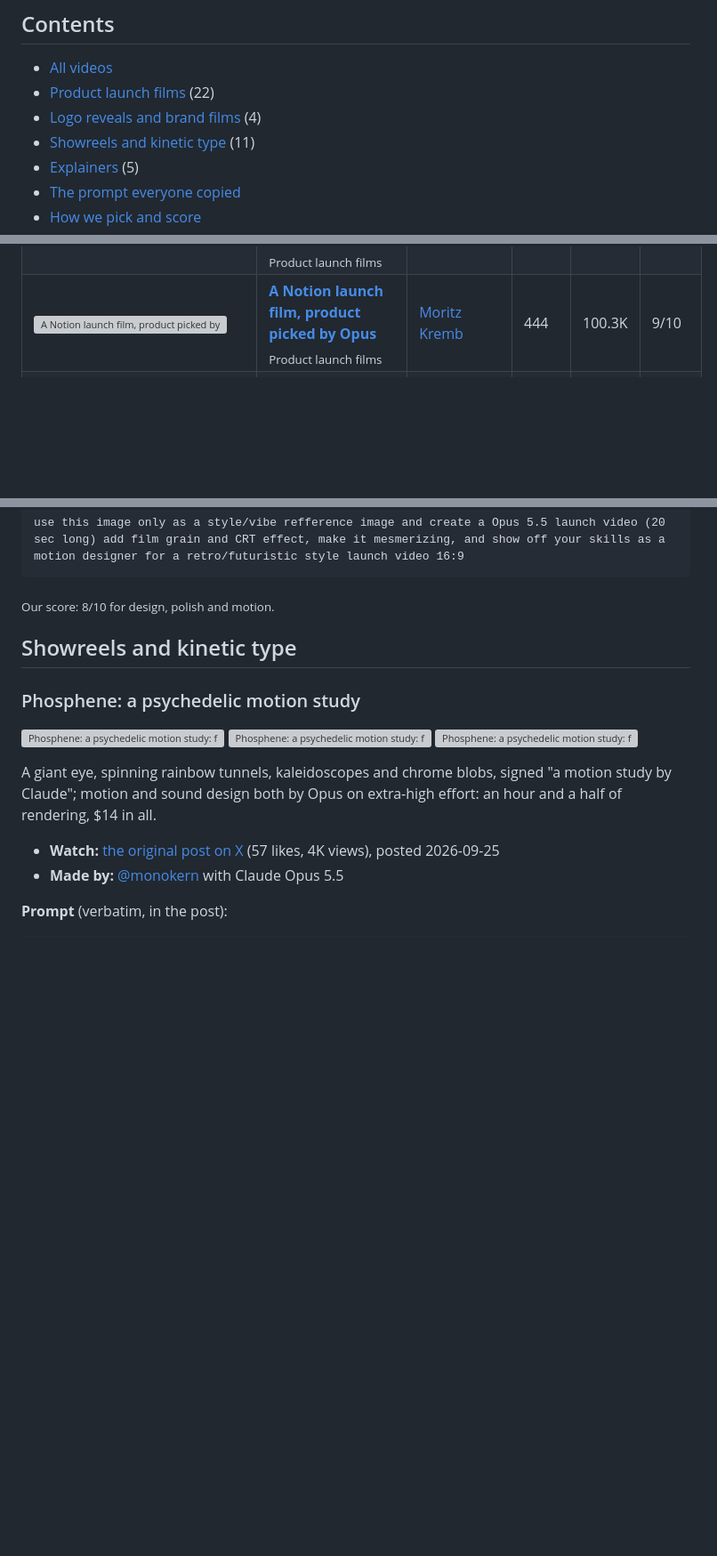
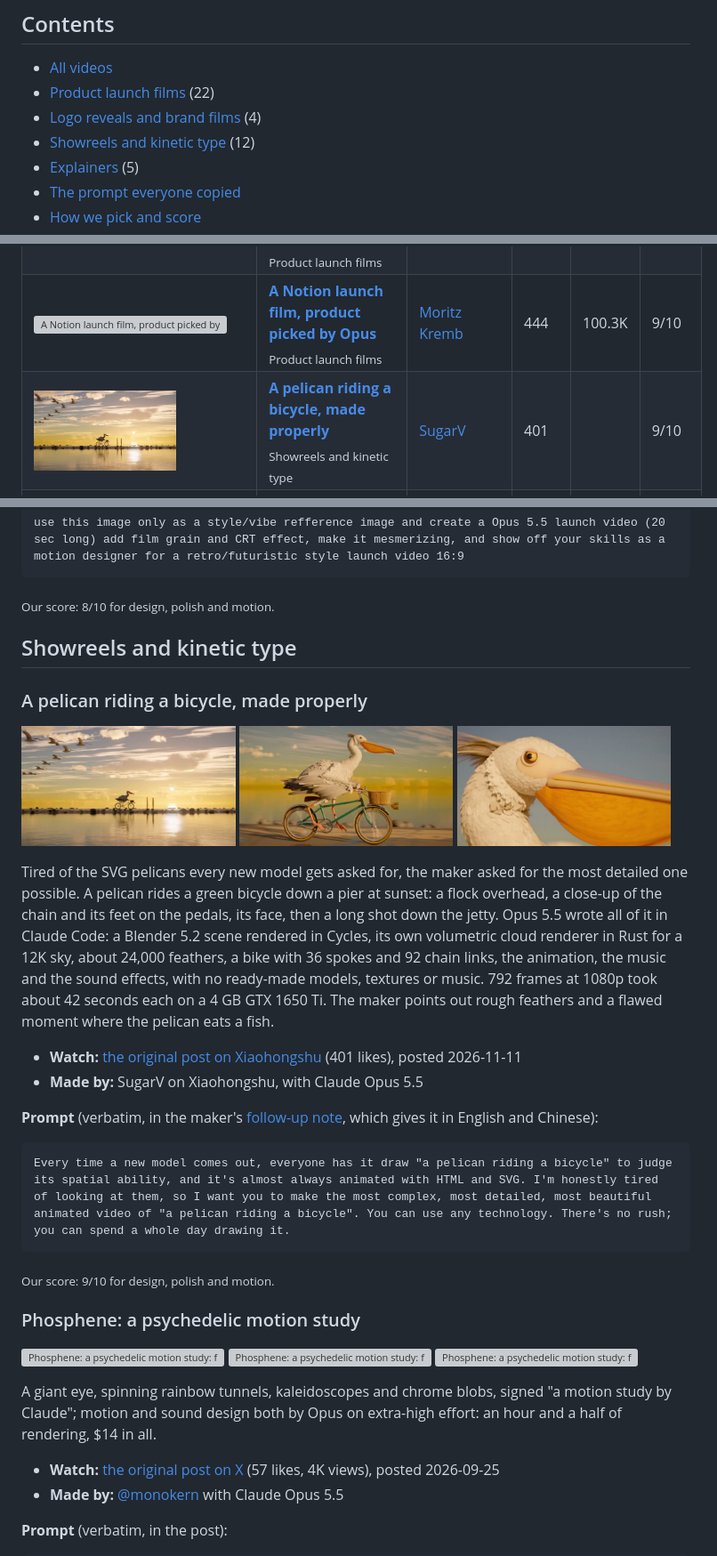
Before and after one commit to ummydev/awesome-claude-motion-video, a Markdown page: README.md, 3 parts joined by grey strips. Shown at 89% size. GitHub-like rendering; pictures changed too: assets/shots/pelican-riding-a-bicycle-1.jpg (added), assets/shots/pelican-riding-a-bicycle-2.jpg (added), assets/shots/pelican-riding-a-bicycle-3.jpg (added); blank space fills up the shorter version; grey boxes are pictures that could not be loaded.

Commit message:
Add SugarV's pelican riding a bicycle (Opus 5.5, Blender) with its prompt; 43 videos

````diff
--- a/README.md
+++ b/README.md
@@ -15,7 +15,7 @@ Our other lists: **[awesome-claude-fable-videos](https://github.com/ummydev/awes
 - [All videos](#all-videos)
 - [Product launch films](#product-launch-films) (22)
 - [Logo reveals and brand films](#logo-reveals-and-brand-films) (4)
-- [Showreels and kinetic type](#showreels-and-kinetic-type) (11)
+- [Showreels and kinetic type](#showreels-and-kinetic-type) (12)
 - [Explainers](#explainers) (5)
 - [The prompt everyone copied](#the-prompt-everyone-copied)
 - [How we pick and score](#how-we-pick-and-score)
@@ -33,6 +33,7 @@ Sorted by our score, then by likes on the original post. Click a frame to jump t
 | <a href="#negroni-recipe"><img src="assets/shots/negroni-recipe-1.jpg" width="160" alt="A Negroni, poured step by step"></a> | **[A Negroni, poured step by step](#negroni-recipe)**<br><sub>Explainers</sub> | [Rory Flynn](https://x.com/Ror_Fly) | 1K | 81.2K | 9/10 |
 | <a href="#typingmind-launch"><img src="assets/shots/typingmind-launch-1.jpg" width="160" alt="TypingMind: one prompt instead of four weeks with freelancers"></a> | **[TypingMind: one prompt instead of four weeks with freelancers](#typingmind-launch)**<br><sub>Product launch films</sub> | [Ann Nguyen](https://x.com/ann_nnng) | 984 | 102.8K | 9/10 |
 | <a href="#notion-launch-it-picked"><img src="assets/shots/notion-launch-it-picked-1.jpg" width="160" alt="A Notion launch film, product picked by Opus"></a> | **[A Notion launch film, product picked by Opus](#notion-launch-it-picked)**<br><sub>Product launch films</sub> | [Moritz Kremb](https://x.com/moritzkremb) | 444 | 100.3K | 9/10 |
+| <a href="#pelican-riding-a-bicycle"><img src="assets/shots/pelican-riding-a-bicycle-1.jpg" width="160" alt="A pelican riding a bicycle, made properly"></a> | **[A pelican riding a bicycle, made properly](#pelican-riding-a-bicycle)**<br><sub>Showreels and kinetic type</sub> | [SugarV](https://www.xiaohongshu.com/explore/6af44c8b000000001f014c7a) | 401 |  | 9/10 |
 | <a href="#makermap-one-shape"><img src="assets/shots/makermap-one-shape-1.jpg" width="160" alt="MakerMap: one shape morphing through the whole product"></a> | **[MakerMap: one shape morphing through the whole product](#makermap-one-shape)**<br><sub>Product launch films</sub> | [Martijn Verbove](https://x.com/verbove) | 243 | 18.3K | 9/10 |
 | <a href="#history-of-ai"><img src="assets/shots/history-of-ai-1.jpg" width="160" alt="83 years of AI in under three minutes"></a> | **[83 years of AI in under three minutes](#history-of-ai)**<br><sub>Explainers</sub> | [klöss](https://x.com/kloss_xyz) | 197 | 10.7K | 9/10 |
 | <a href="#how-llms-work-fable"><img src="assets/shots/how-llms-work-fable-1.jpg" width="160" alt="How LLMs work, as a motion graphic (Fable 5.2)"></a> | **[How LLMs work, as a motion graphic (Fable 5.2)](#how-llms-work-fable)**<br><sub>Explainers</sub> | [Matthew Berman](https://x.com/MatthewBerman) | 100 | 7.9K | 9/10 |
@@ -684,6 +685,24 @@ use this image only as a style/vibe refference image and create a Opus 5.5 launc
 
 ## Showreels and kinetic type
 
+### A pelican riding a bicycle, made properly
+<a id="pelican-riding-a-bicycle"></a>
+
+<p><a href="https://www.xiaohongshu.com/explore/6af44c8b000000001f014c7a"><img src="assets/shots/pelican-riding-a-bicycle-1.jpg" width="32%" alt="A pelican riding a bicycle, made properly: frame 1"></a> <a href="https://www.xiaohongshu.com/explore/6af44c8b000000001f014c7a"><img src="assets/shots/pelican-riding-a-bicycle-2.jpg" width="32%" alt="A pelican riding a bicycle, made properly: frame 2"></a> <a href="https://www.xiaohongshu.com/explore/6af44c8b000000001f014c7a"><img src="assets/shots/pelican-riding-a-bicycle-3.jpg" width="32%" alt="A pelican riding a bicycle, made properly: frame 3"></a></p>
+
+Tired of the SVG pelicans every new model gets asked for, the maker asked for the most detailed one possible. A pelican rides a green bicycle down a pier at sunset: a flock overhead, a close-up of the chain and its feet on the pedals, its face, then a long shot down the jetty. Opus 5.5 wrote all of it in Claude Code: a Blender 5.2 scene rendered in Cycles, its own volumetric cloud renderer in Rust for a 12K sky, about 24,000 feathers, a bike with 36 spokes and 92 chain links, the animation, the music and the sound effects, with no ready-made models, textures or music. 792 frames at 1080p took about 42 seconds each on a 4 GB GTX 1650 Ti. The maker points out rough feathers and a flawed moment where the pelican eats a fish.
+
+- **Watch:** [the original post on Xiaohongshu](https://www.xiaohongshu.com/explore/6af44c8b000000001f014c7a) (401 likes), posted 2026-11-11
+- **Made by:** SugarV on Xiaohongshu, with Claude Opus 5.5
+
+**Prompt** (verbatim, in the maker's [follow-up note](https://www.xiaohongshu.com/explore/6af55205000000002500af20), which gives it in English and Chinese):
+
+```text
+Every time a new model comes out, everyone has it draw "a pelican riding a bicycle" to judge its spatial ability, and it's almost always animated with HTML and SVG. I'm honestly tired of looking at them, so I want you to make the most complex, most detailed, most beautiful animated video of "a pelican riding a bicycle". You can use any technology. There's no rush; you can spend a whole day drawing it.
+```
+
+<sub>Our score: 9/10 for design, polish and motion.</sub>
+
 ### Phosphene: a psychedelic motion study
 <a id="psychedelic-showreel"></a>
 
````
Also changed, not shown: other parts of README.md (+4 -4 lines), assets/mosaic.jpg, 1 other file.
